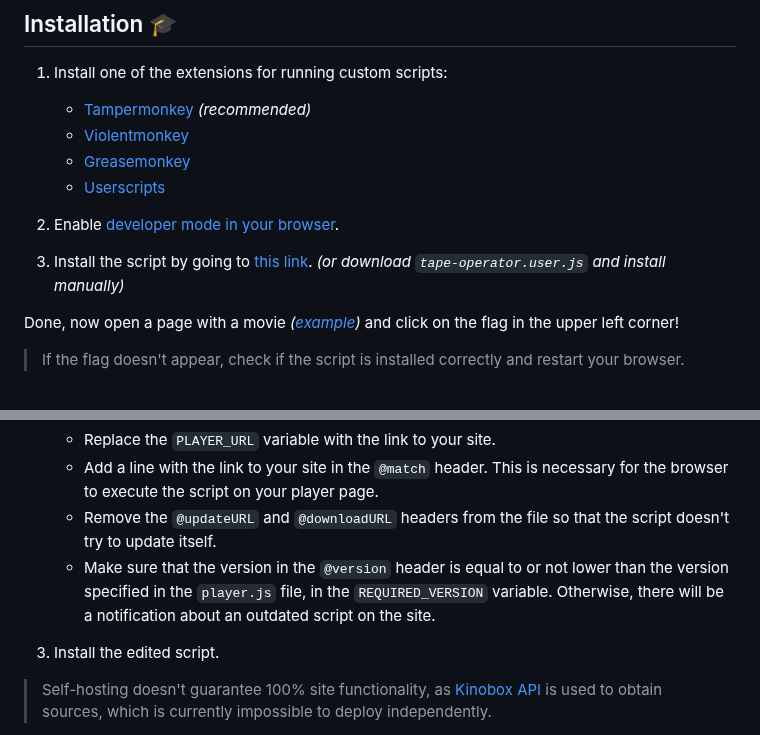
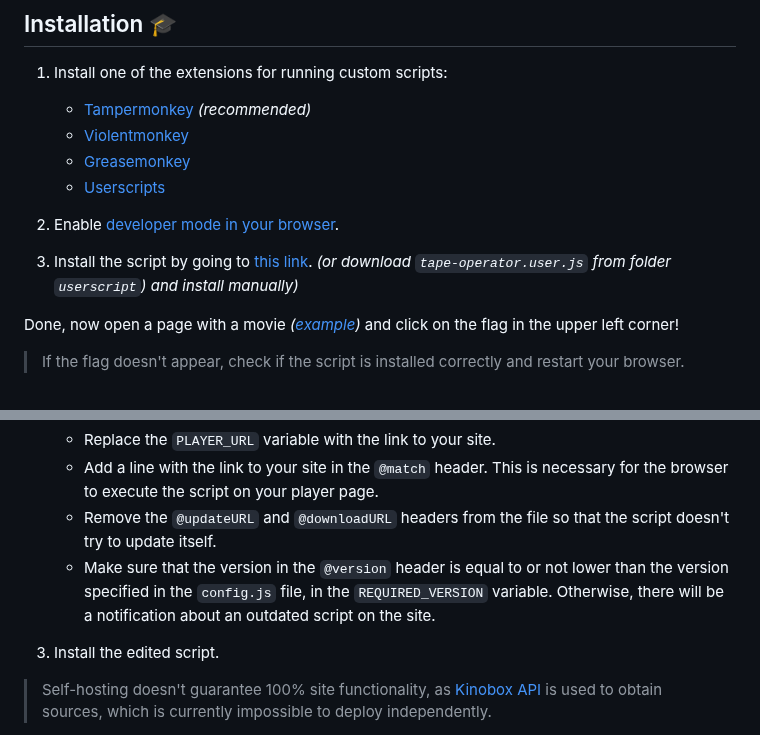
Before and after one commit to Kirlovon/Tape-Operator, a Markdown page: README.eng.md, 2 parts joined by grey strips. GitHub-like rendering.

```diff
--- a/README.eng.md
+++ b/README.eng.md
@@ -17,7 +17,7 @@ With this script, [IMDB](https://www.imdb.com/), [TMDB](https://www.themoviedb.o
 
 2. Enable [developer mode in your browser](https://www.tampermonkey.net/faq.php?locale=ru#Q209).
 
-3. Install the script by going to [this link](https://github.com/Kirlovon/Tape-Operator/raw/main/userscript/tape-operator.user.js). _(or download _`tape-operator.user.js`_ and install manually)_
+3. Install the script by going to [this link](https://github.com/Kirlovon/Tape-Operator/raw/main/userscript/tape-operator.user.js). _(or download `tape-operator.user.js` from folder `userscript`) and install manually)_
 
 Done, now open a page with a movie _([example](https://letterboxd.com/film/babylon-2022/))_ and click on the flag in the upper left corner!
 
@@ -41,7 +41,7 @@ In case the link to the player is blocked in your country, you can deploy your o
     - Replace the `PLAYER_URL` variable with the link to your site.
     - Add a line with the link to your site in the `@match` header. This is necessary for the browser to execute the script on your player page.
     - Remove the `@updateURL` and `@downloadURL` headers from the file so that the script doesn't try to update itself.
-    - Make sure that the version in the `@version` header is equal to or not lower than the version specified in the `player.js` file, in the `REQUIRED_VERSION` variable. Otherwise, there will be a notification about an outdated script on the site.
+    - Make sure that the version in the `@version` header is equal to or not lower than the version specified in the `config.js` file, in the `REQUIRED_VERSION` variable. Otherwise, there will be a notification about an outdated script on the site.
 
 3. Install the edited script.
 
```
Also changed, not shown: README.md (+2 -2 lines).
